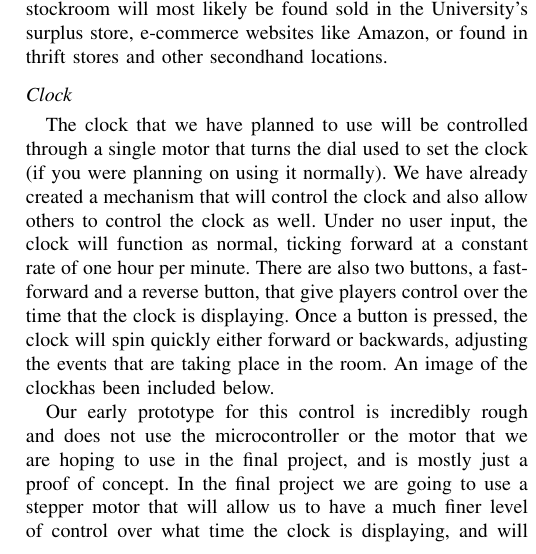
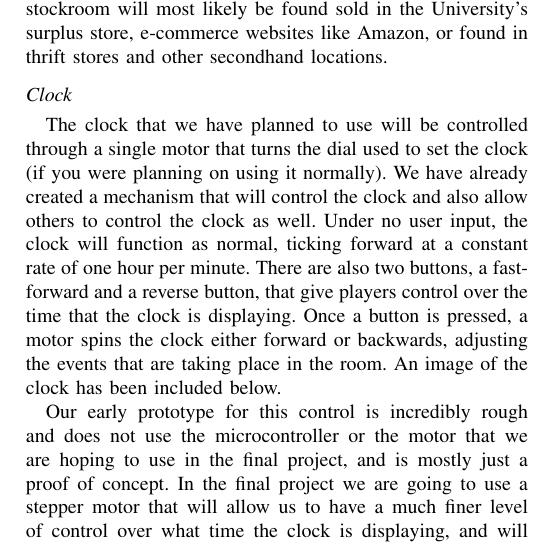
Before and after one commit to K-Sedgwick/EscapeY2K, a LaTeX paper (Project_Document_LaTeX/Escape Y2K - An Integrated Escape Room.tex): part of one column of page 5 of 8, cut so that both start at the same text. Compiled offline with pdfLaTeX; a missing font is replaced by an installed copy or a similar font; a LaTeX package or settings file that is missing is left out.

Commit message:
Edited clock section a little bit

```diff
--- a/Project_Document_LaTeX/Escape Y2K - An Integrated Escape Room.tex
+++ b/Project_Document_LaTeX/Escape Y2K - An Integrated Escape Room.tex
@@ -371,9 +371,9 @@ dial used to set the clock (if you were planning on using it normally). We have
 a mechanism that will control the clock and also allow others to control the clock as well. Under
 no user input, the clock will function as normal, ticking forward at a constant rate of one hour per
 minute. There are also two buttons, a fast-forward and a reverse button, that give players control
-over the time that the clock is displaying. Once a button is pressed, the clock will spin quickly
+over the time that the clock is displaying. Once a button is pressed, a motor spins the clock
 either forward or backwards, adjusting the events that are taking place in the room. An image of
-the clockhas been included below.
+the clock has been included below.
 
 \begin{figure}[ht]
     \centering
```
